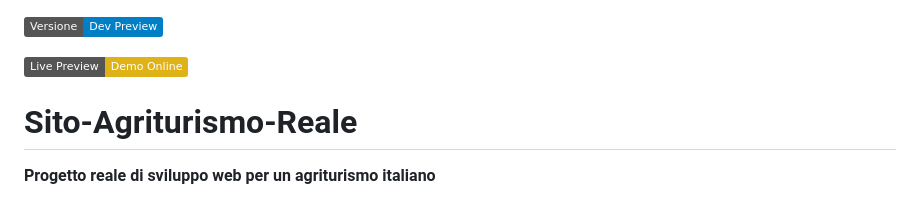
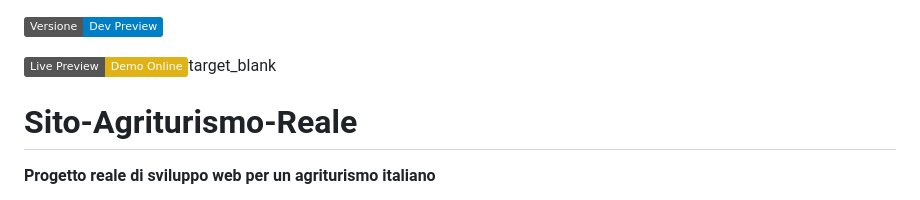
Before and after one commit to simonesugliano/sito-agriturismo-reale, a Markdown page: README.md, the part around the change. Drawn GitHub-style; badges without logos.

```diff
--- a/README.md
+++ b/README.md
@@ -1,6 +1,6 @@
 [![Build](https://img.shields.io/badge/Versione-Dev%20Preview-blue)](#Stato-attuale-del-progetto)
 
-[![Live Preview](https://img.shields.io/badge/Live%20Preview-Demo%20Online-yellow)](http://agriturismolabertorella.altervista.org)
+[![Live Preview](https://img.shields.io/badge/Live%20Preview-Demo%20Online-yellow)](http://agriturismolabertorella.altervista.org )target_blank
 
 
 # Sito-Agriturismo-Reale
```
